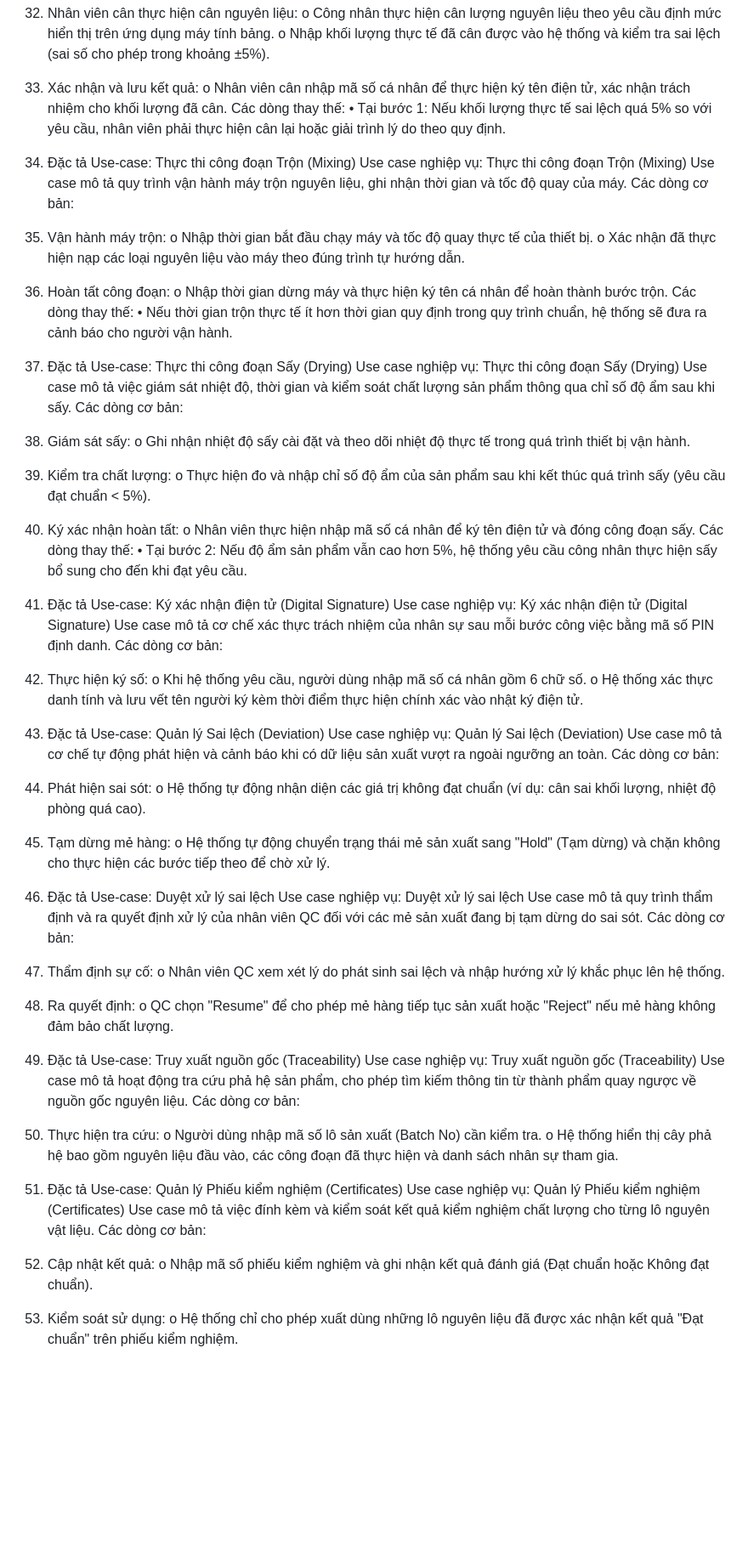
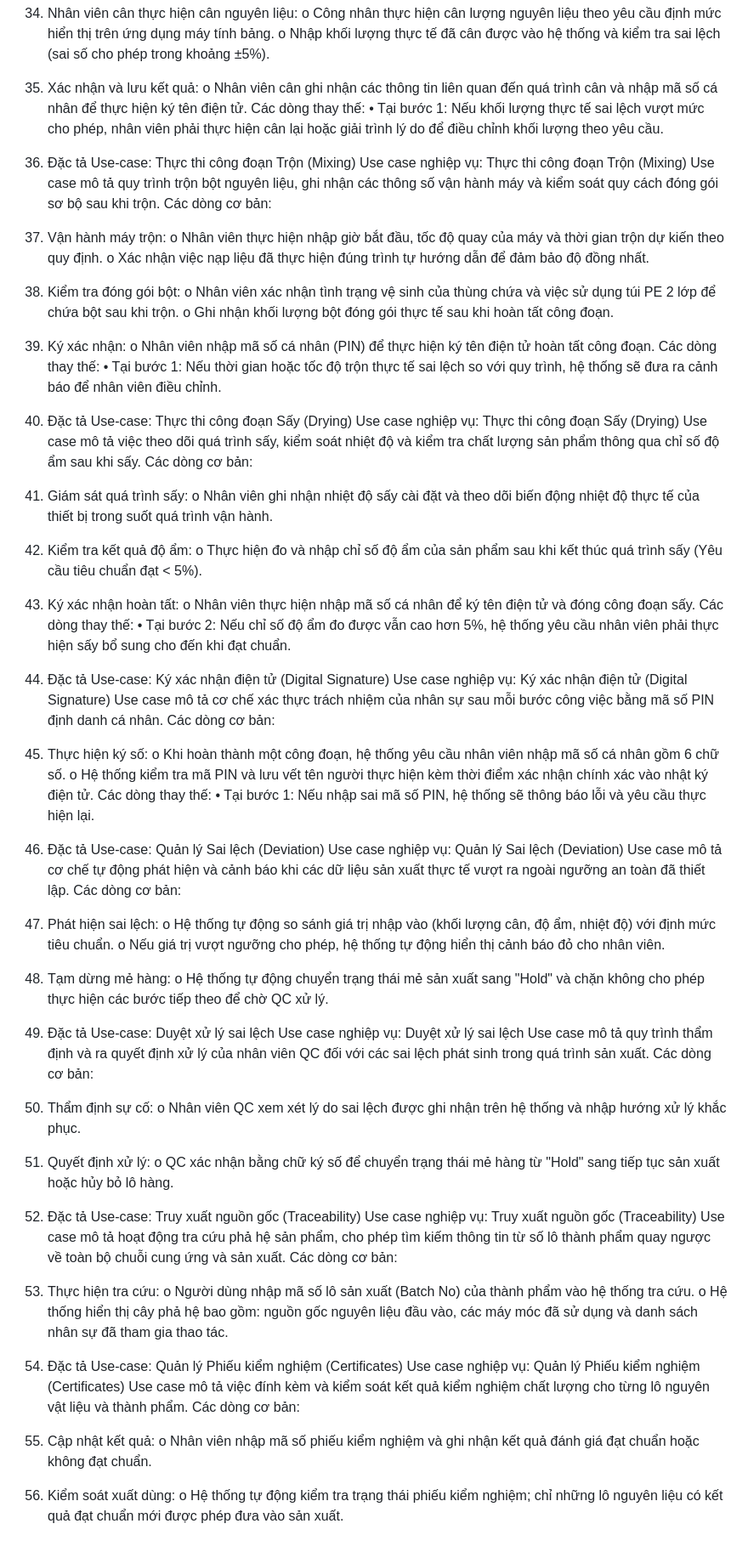
Before and after one commit to Johnyyd/DoAnTotNghiep, a Markdown page: DOCS/BaoCaoKhoaLuan/DacTaUseCase_ChiTiet.md, the part around one of its changes. Shown at 85% size. Drawn GitHub-style; blank space fills up the shorter version.

Commit message:
docs: update use case detail documentation and append system health check logs

```diff
--- a/DOCS/BaoCaoKhoaLuan/DacTaUseCase_ChiTiet.md
+++ b/DOCS/BaoCaoKhoaLuan/DacTaUseCase_ChiTiet.md
@@ -134,74 +139,80 @@ Các dòng cơ bản:
    o Công nhân thực hiện cân lượng nguyên liệu theo yêu cầu định mức hiển thị trên ứng dụng máy tính bảng.
    o Nhập khối lượng thực tế đã cân được vào hệ thống và kiểm tra sai lệch (sai số cho phép trong khoảng ±5%).
 2. Xác nhận và lưu kết quả:
-   o Nhân viên cân nhập mã số cá nhân để thực hiện ký tên điện tử, xác nhận trách nhiệm cho khối lượng đã cân.
+   o Nhân viên cân ghi nhận các thông tin liên quan đến quá trình cân và nhập mã số cá nhân để thực hiện ký tên điện tử.
 Các dòng thay thế:
-• Tại bước 1: Nếu khối lượng thực tế sai lệch quá 5% so với yêu cầu, nhân viên phải thực hiện cân lại hoặc giải trình lý do theo quy định.
+• Tại bước 1: Nếu khối lượng thực tế sai lệch vượt mức cho phép, nhân viên phải thực hiện cân lại hoặc giải trình lý do để điều chỉnh khối lượng theo yêu cầu.
 
 13. Đặc tả Use-case: Thực thi công đoạn Trộn (Mixing)
 Use case nghiệp vụ: Thực thi công đoạn Trộn (Mixing)
-Use case mô tả quy trình vận hành máy trộn nguyên liệu, ghi nhận thời gian và tốc độ quay của máy.
+Use case mô tả quy trình trộn bột nguyên liệu, ghi nhận các thông số vận hành máy và kiểm soát quy cách đóng gói sơ bộ sau khi trộn.
 Các dòng cơ bản:
 1. Vận hành máy trộn:
-   o Nhập thời gian bắt đầu chạy máy và tốc độ quay thực tế của thiết bị.
-   o Xác nhận đã thực hiện nạp các loại nguyên liệu vào máy theo đúng trình tự hướng dẫn.
-2. Hoàn tất công đoạn:
-   o Nhập thời gian dừng máy và thực hiện ký tên cá nhân để hoàn thành bước trộn.
+   o Nhân viên thực hiện nhập giờ bắt đầu, tốc độ quay của máy và thời gian trộn dự kiến theo quy định.
+   o Xác nhận việc nạp liệu đã thực hiện đúng trình tự hướng dẫn để đảm bảo độ đồng nhất.
+2. Kiểm tra đóng gói bột:
+   o Nhân viên xác nhận tình trạng vệ sinh của thùng chứa và việc sử dụng túi PE 2 lớp để chứa bột sau khi trộn.
+   o Ghi nhận khối lượng bột đóng gói thực tế sau khi hoàn tất công đoạn.
+3. Ký xác nhận:
+   o Nhân viên nhập mã số cá nhân (PIN) để thực hiện ký tên điện tử hoàn tất công đoạn.
 Các dòng thay thế:
-• Nếu thời gian trộn thực tế ít hơn thời gian quy định trong quy trình chuẩn, hệ thống sẽ đưa ra cảnh báo cho người vận hành.
+• Tại bước 1: Nếu thời gian hoặc tốc độ trộn thực tế sai lệch so với quy trình, hệ thống sẽ đưa ra cảnh báo để nhân viên điều chỉnh.
 
 14. Đặc tả Use-case: Thực thi công đoạn Sấy (Drying)
 Use case nghiệp vụ: Thực thi công đoạn Sấy (Drying)
-Use case mô tả việc giám sát nhiệt độ, thời gian và kiểm soát chất lượng sản phẩm thông qua chỉ số độ ẩm sau khi sấy.
+Use case mô tả việc theo dõi quá trình sấy, kiểm soát nhiệt độ và kiểm tra chất lượng sản phẩm thông qua chỉ số độ ẩm sau khi sấy.
 Các dòng cơ bản:
-1. Giám sát sấy:
-   o Ghi nhận nhiệt độ sấy cài đặt và theo dõi nhiệt độ thực tế trong quá trình thiết bị vận hành.
-2. Kiểm tra chất lượng:
-   o Thực hiện đo và nhập chỉ số độ ẩm của sản phẩm sau khi kết thúc quá trình sấy (yêu cầu đạt chuẩn < 5%).
+1. Giám sát quá trình sấy:
+   o Nhân viên ghi nhận nhiệt độ sấy cài đặt và theo dõi biến động nhiệt độ thực tế của thiết bị trong suốt quá trình vận hành.
+2. Kiểm tra kết quả độ ẩm:
+   o Thực hiện đo và nhập chỉ số độ ẩm của sản phẩm sau khi kết thúc quá trình sấy (Yêu cầu tiêu chuẩn đạt < 5%).
 3. Ký xác nhận hoàn tất:
    o Nhân viên thực hiện nhập mã số cá nhân để ký tên điện tử và đóng công đoạn sấy.
 Các dòng thay thế:
-• Tại bước 2: Nếu độ ẩm sản phẩm vẫn cao hơn 5%, hệ thống yêu cầu công nhân thực hiện sấy bổ sung cho đến khi đạt yêu cầu.
+• Tại bước 2: Nếu chỉ số độ ẩm đo được vẫn cao hơn 5%, hệ thống yêu cầu nhân viên phải thực hiện sấy bổ sung cho đến khi đạt chuẩn.
 
 15. Đặc tả Use-case: Ký xác nhận điện tử (Digital Signature)
 Use case nghiệp vụ: Ký xác nhận điện tử (Digital Signature)
-Use case mô tả cơ chế xác thực trách nhiệm của nhân sự sau mỗi bước công việc bằng mã số PIN định danh.
+Use case mô tả cơ chế xác thực trách nhiệm của nhân sự sau mỗi bước công việc bằng mã số PIN định danh cá nhân.
 Các dòng cơ bản:
 1. Thực hiện ký số:
-   o Khi hệ thống yêu cầu, người dùng nhập mã số cá nhân gồm 6 chữ số.
-   o Hệ thống xác thực danh tính và lưu vết tên người ký kèm thời điểm thực hiện chính xác vào nhật ký điện tử.
+   o Khi hoàn thành một công đoạn, hệ thống yêu cầu nhân viên nhập mã số cá nhân gồm 6 chữ số.
+   o Hệ thống kiểm tra mã PIN và lưu vết tên người thực hiện kèm thời điểm xác nhận chính xác vào nhật ký điện tử.
+Các dòng thay thế:
+• Tại bước 1: Nếu nhập sai mã số PIN, hệ thống sẽ thông báo lỗi và yêu cầu thực hiện lại.
 
 16. Đặc tả Use-case: Quản lý Sai lệch (Deviation)
 Use case nghiệp vụ: Quản lý Sai lệch (Deviation)
-Use case mô tả cơ chế tự động phát hiện và cảnh báo khi có dữ liệu sản xuất vượt ra ngoài ngưỡng an toàn.
+Use case mô tả cơ chế tự động phát hiện và cảnh báo khi các dữ liệu sản xuất thực tế vượt ra ngoài ngưỡng an toàn đã thiết lập.
 Các dòng cơ bản:
-1. Phát hiện sai sót:
-   o Hệ thống tự động nhận diện các giá trị không đạt chuẩn (ví dụ: cân sai khối lượng, nhiệt độ phòng quá cao).
+1. Phát hiện sai lệch:
+   o Hệ thống tự động so sánh giá trị nhập vào (khối lượng cân, độ ẩm, nhiệt độ) với định mức tiêu chuẩn.
+   o Nếu giá trị vượt ngưỡng cho phép, hệ thống tự động hiển thị cảnh báo đỏ cho nhân viên.
 2. Tạm dừng mẻ hàng:
-   o Hệ thống tự động chuyển trạng thái mẻ sản xuất sang "Hold" (Tạm dừng) và chặn không cho thực hiện các bước tiếp theo để chờ xử lý.
+   o Hệ thống tự động chuyển trạng thái mẻ sản xuất sang "Hold" và chặn không cho phép thực hiện các bước tiếp theo để chờ QC xử lý.
 
 17. Đặc tả Use-case: Duyệt xử lý sai lệch
 Use case nghiệp vụ: Duyệt xử lý sai lệch
-Use case mô tả quy trình thẩm định và ra quyết định xử lý của nhân viên QC đối với các mẻ sản xuất đang bị tạm dừng do sai sót.
+Use case mô tả quy trình thẩm định và ra quyết định xử lý của nhân viên QC đối với các sai lệch phát sinh trong quá trình sản xuất.
 Các dòng cơ bản:
 1. Thẩm định sự cố:
-   o Nhân viên QC xem xét lý do phát sinh sai lệch và nhập hướng xử lý khắc phục lên hệ thống.
-2. Ra quyết định:
-   o QC chọn "Resume" để cho phép mẻ hàng tiếp tục sản xuất hoặc "Reject" nếu mẻ hàng không đảm bảo chất lượng.
+   o Nhân viên QC xem xét lý do sai lệch được ghi nhận trên hệ thống và nhập hướng xử lý khắc phục.
+2. Quyết định xử lý:
+   o QC xác nhận bằng chữ ký số để chuyển trạng thái mẻ hàng từ "Hold" sang tiếp tục sản xuất hoặc hủy bỏ lô hàng.
 
 18. Đặc tả Use-case: Truy xuất nguồn gốc (Traceability)
 Use case nghiệp vụ: Truy xuất nguồn gốc (Traceability)
-Use case mô tả hoạt động tra cứu phả hệ sản phẩm, cho phép tìm kiếm thông tin từ thành phẩm quay ngược về nguồn gốc nguyên liệu.
+Use case mô tả hoạt động tra cứu phả hệ sản phẩm, cho phép tìm kiếm thông tin từ số lô thành phẩm quay ngược về toàn bộ chuỗi cung ứng và sản xuất.
 Các dòng cơ bản:
 1. Thực hiện tra cứu:
-   o Người dùng nhập mã số lô sản xuất (Batch No) cần kiểm tra.
-   o Hệ thống hiển thị cây phả hệ bao gồm nguyên liệu đầu vào, các công đoạn đã thực hiện và danh sách nhân sự tham gia.
+   o Người dùng nhập mã số lô sản xuất (Batch No) của thành phẩm vào hệ thống tra cứu.
+   o Hệ thống hiển thị cây phả hệ bao gồm: nguồn gốc nguyên liệu đầu vào, các máy móc đã sử dụng và danh sách nhân sự đã tham gia thao tác.
 
 19. Đặc tả Use-case: Quản lý Phiếu kiểm nghiệm (Certificates)
 Use case nghiệp vụ: Quản lý Phiếu kiểm nghiệm (Certificates)
-Use case mô tả việc đính kèm và kiểm soát kết quả kiểm nghiệm chất lượng cho từng lô nguyên vật liệu.
+Use case mô tả việc đính kèm và kiểm soát kết quả kiểm nghiệm chất lượng cho từng lô nguyên vật liệu và thành phẩm.
 Các dòng cơ bản:
 1. Cập nhật kết quả:
-   o Nhập mã số phiếu kiểm nghiệm và ghi nhận kết quả đánh giá (Đạt chuẩn hoặc Không đạt chuẩn).
-2. Kiểm soát sử dụng:
-   o Hệ thống chỉ cho phép xuất dùng những lô nguyên liệu đã được xác nhận kết quả "Đạt chuẩn" trên phiếu kiểm nghiệm.
+   o Nhân viên nhập mã số phiếu kiểm nghiệm và ghi nhận kết quả đánh giá đạt chuẩn hoặc không đạt chuẩn.
+2. Kiểm soát xuất dùng:
+   o Hệ thống tự động kiểm tra trạng thái phiếu kiểm nghiệm; chỉ những lô nguyên liệu có kết quả đạt chuẩn mới được phép đưa vào sản xuất.
```
Also changed, not shown: other parts of DOCS/BaoCaoKhoaLuan/DacTaUseCase_ChiTiet.md (+33 -28 lines).
